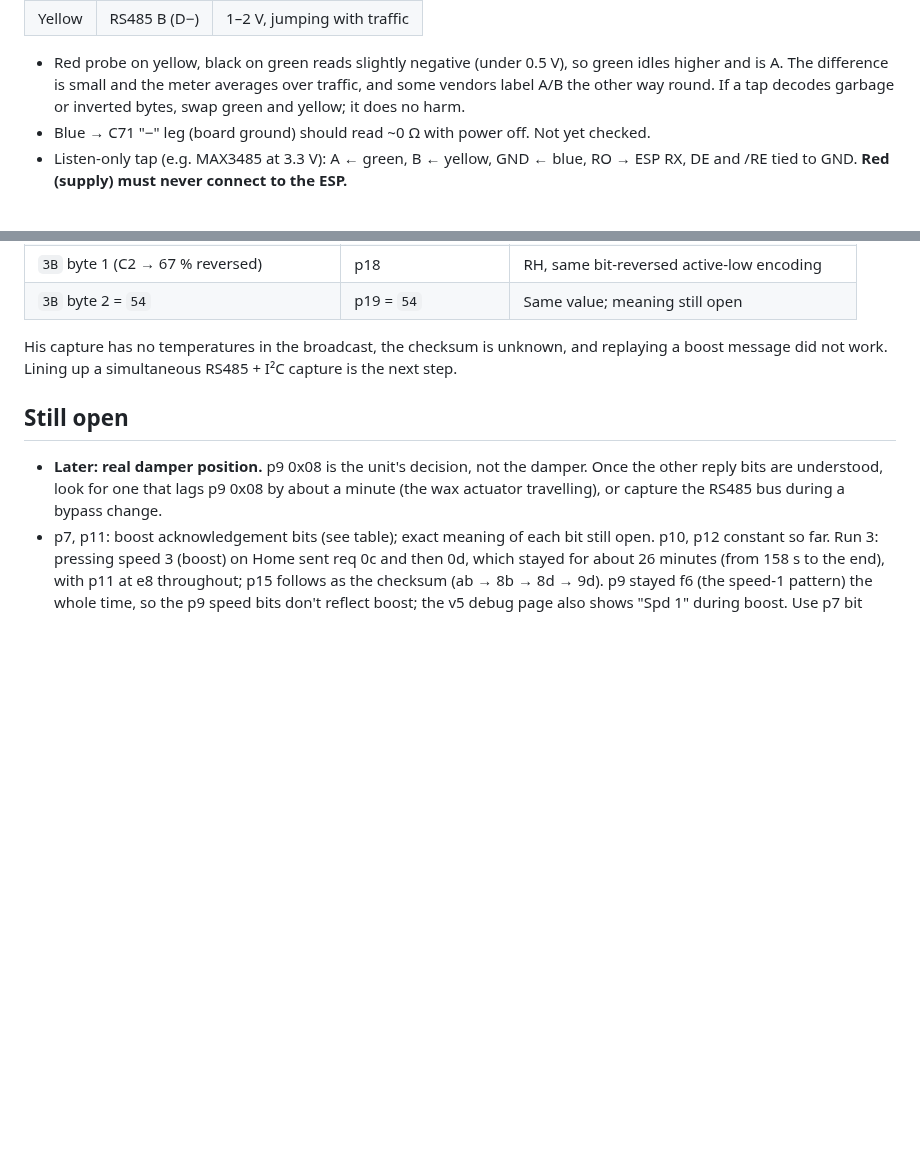
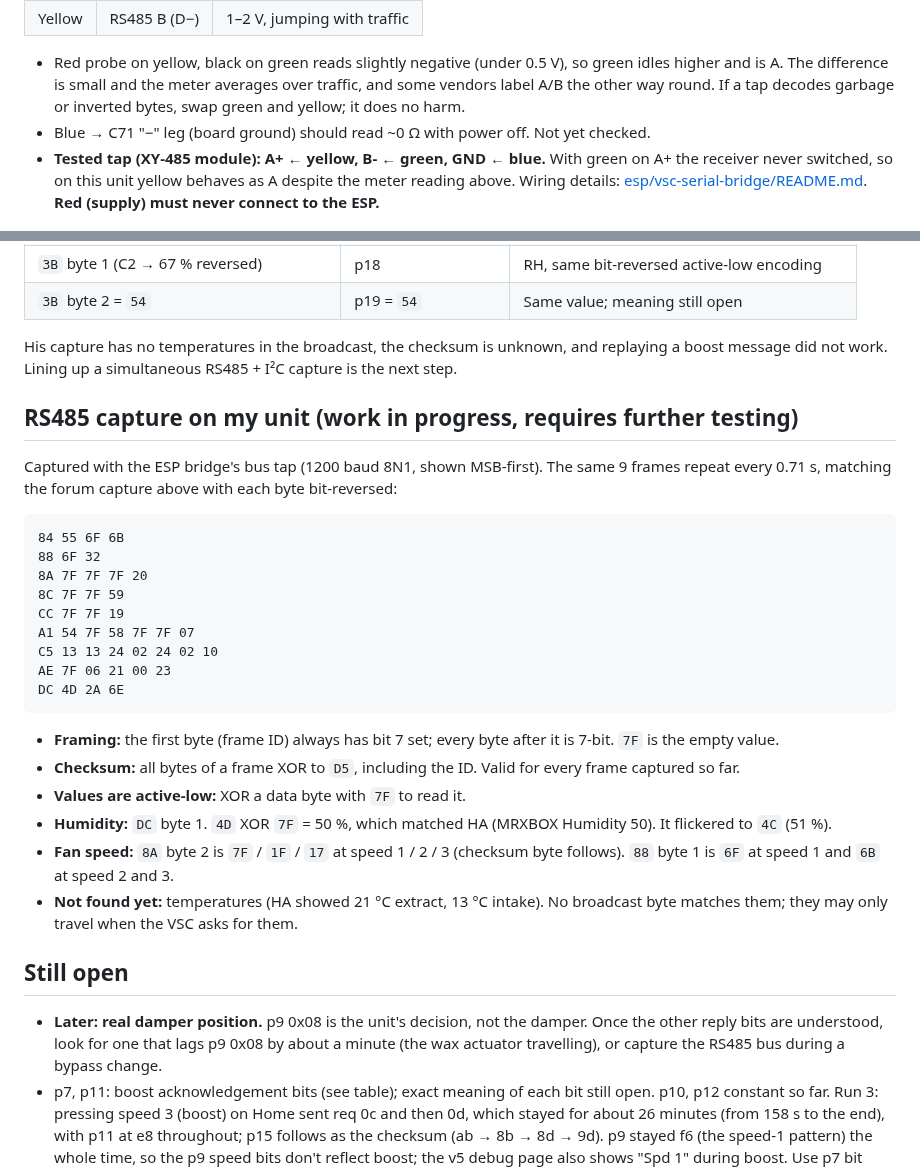
Before and after one commit to karwantes/Nuaire-MVHR, a Markdown page: docs/protocol.md, 2 parts joined by grey strips. Drawn GitHub-style; blank space fills up the shorter version.

````diff
--- a/docs/protocol.md
+++ b/docs/protocol.md
@@ -169,7 +169,7 @@ The wall box has a colour label red / yellow / green / blue next to the cable en
 
 - Red probe on yellow, black on green reads slightly negative (under 0.5 V), so green idles higher and is A. The difference is small and the meter averages over traffic, and some vendors label A/B the other way round. If a tap decodes garbage or inverted bytes, swap green and yellow; it does no harm.
 - Blue → C71 "−" leg (board ground) should read ~0 Ω with power off. Not yet checked.
-- Listen-only tap (e.g. MAX3485 at 3.3 V): A ← green, B ← yellow, GND ← blue, RO → ESP RX, DE and /RE tied to GND. **Red (supply) must never connect to the ESP.**
+- **Tested tap (XY-485 module): A+ ← yellow, B- ← green, GND ← blue.** With green on A+ the receiver never switched, so on this unit yellow behaves as A despite the meter reading above. Wiring details: [esp/vsc-serial-bridge/README.md](../esp/vsc-serial-bridge/README.md). **Red (supply) must never connect to the ESP.**
 
 ![Wall box colour label](images/wallbox_wire_label.jpg)
 
@@ -216,6 +216,29 @@ How that lines up with the I²C fields above:
 
 His capture has no temperatures in the broadcast, the checksum is unknown, and replaying a boost message did not work. Lining up a simultaneous RS485 + I²C capture is the next step.
 
+## RS485 capture on my unit (work in progress, requires further testing)
+
+Captured with the ESP bridge's bus tap (1200 baud 8N1, shown MSB-first). The same 9 frames repeat every 0.71 s, matching the forum capture above with each byte bit-reversed:
+
+```
+84 55 6F 6B
+88 6F 32
+8A 7F 7F 7F 20
+8C 7F 7F 59
+CC 7F 7F 19
+A1 54 7F 58 7F 7F 07
+C5 13 13 24 02 24 02 10
+AE 7F 06 21 00 23
+DC 4D 2A 6E
+```
+
+- **Framing:** the first byte (frame ID) always has bit 7 set; every byte after it is 7-bit. `7F` is the empty value.
+- **Checksum:** all bytes of a frame XOR to `D5`, including the ID. Valid for every frame captured so far.
+- **Values are active-low:** XOR a data byte with `7F` to read it.
+- **Humidity:** `DC` byte 1. `4D` XOR `7F` = 50 %, which matched HA (MRXBOX Humidity 50). It flickered to `4C` (51 %).
+- **Fan speed:** `8A` byte 2 is `7F` / `1F` / `17` at speed 1 / 2 / 3 (checksum byte follows). `88` byte 1 is `6F` at speed 1 and `6B` at speed 2 and 3.
+- **Not found yet:** temperatures (HA showed 21 °C extract, 13 °C intake). No broadcast byte matches them; they may only travel when the VSC asks for them.
+
 ## Still open
 - **Later: real damper position.** p9 0x08 is the unit's decision, not the damper. Once the other reply bits are understood, look for one that lags p9 0x08 by about a minute (the wax actuator travelling), or capture the RS485 bus during a bypass change.
 - p7, p11: boost acknowledgement bits (see table); exact meaning of each bit still open. p10, p12 constant so far. Run 3: pressing speed 3 (boost) on Home sent req 0c and then 0d, which stayed for about 26 minutes (from 158 s to the end), with p11 at e8 throughout; p15 follows as the checksum (ab → 8b → 8d → 9d). p9 stayed f6 (the speed-1 pattern) the whole time, so the p9 speed bits don't reflect boost; the v5 debug page also shows "Spd 1" during boost. Use p7 bit 0x20 / p11 to detect boost.
````
Also changed, not shown: esp/vsc-serial-bridge/README.md (+23 -4 lines), docs/images/xy485_back.jpg (added), docs/images/xy485_front.jpg (added), 1 other file.
